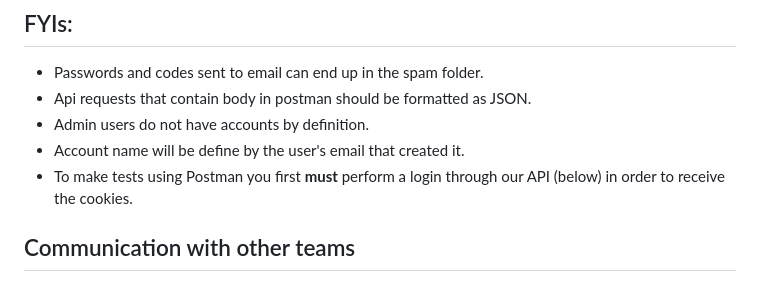
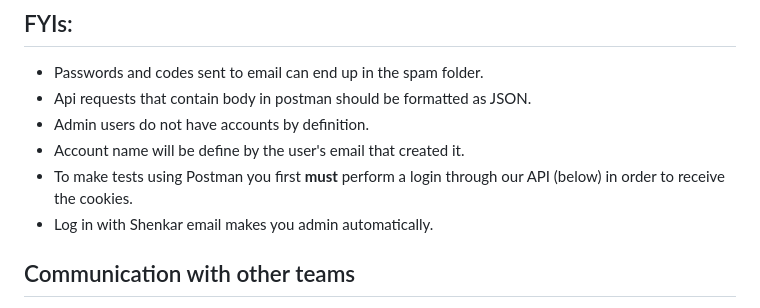
Before and after one commit to Iam-Shenkar/iamAssignment3, a Markdown page: README.md, the part around the change. Drawn GitHub-style.

```diff
--- a/README.md
+++ b/README.md
@@ -36,6 +36,7 @@ Accounts and users have the life cycle of: none → active → suspended → clo
 * Admin users do not have accounts by definition.
 * Account name will be define by the user's email that created it.
 * To make tests using Postman you first **must** perform a login through our API (below) in order to receive the cookies.
+* Log in with Shenkar email makes you admin automatically.
 
 ## Communication with other teams
 * Core - we recieve GET and PUT requests from the Core team to get or update features of certain account. <br>Idenitification of the user is beeing by the cookies the Core will recieve after login through our API.
```
